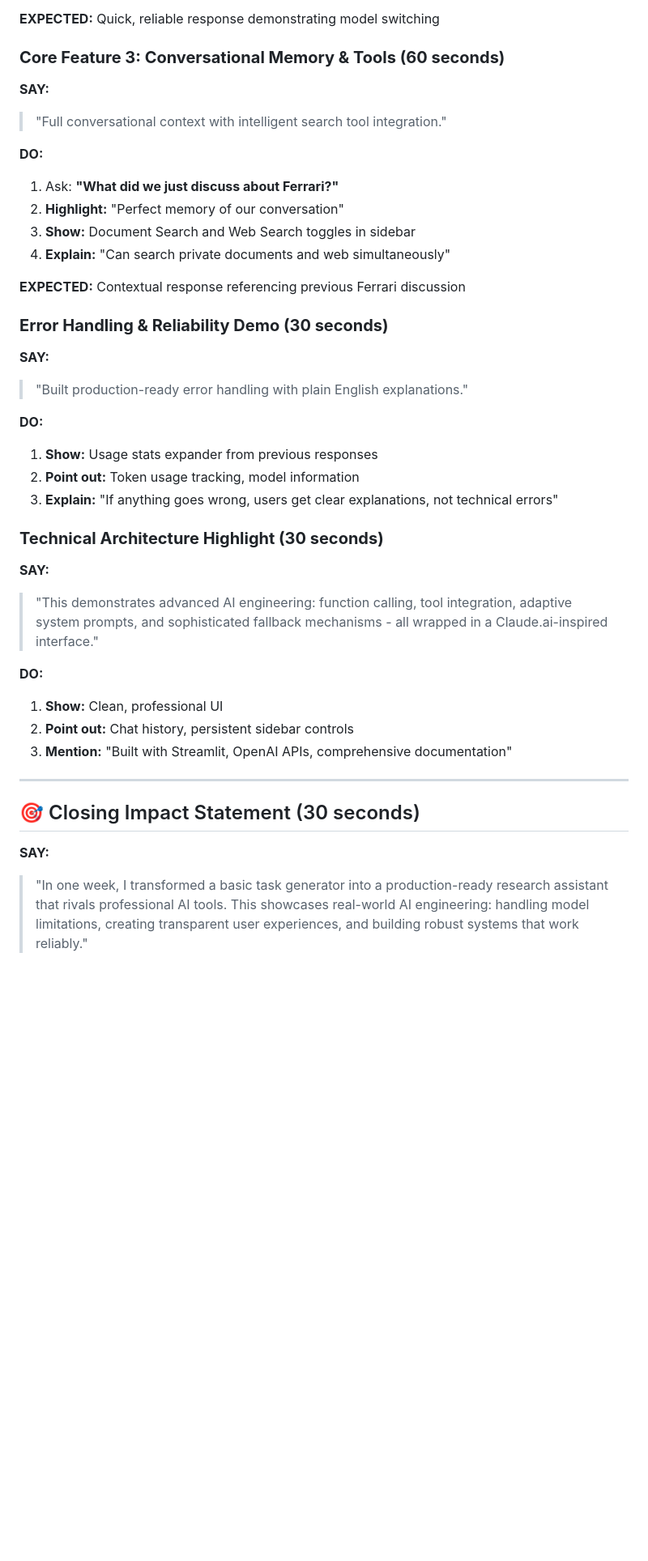
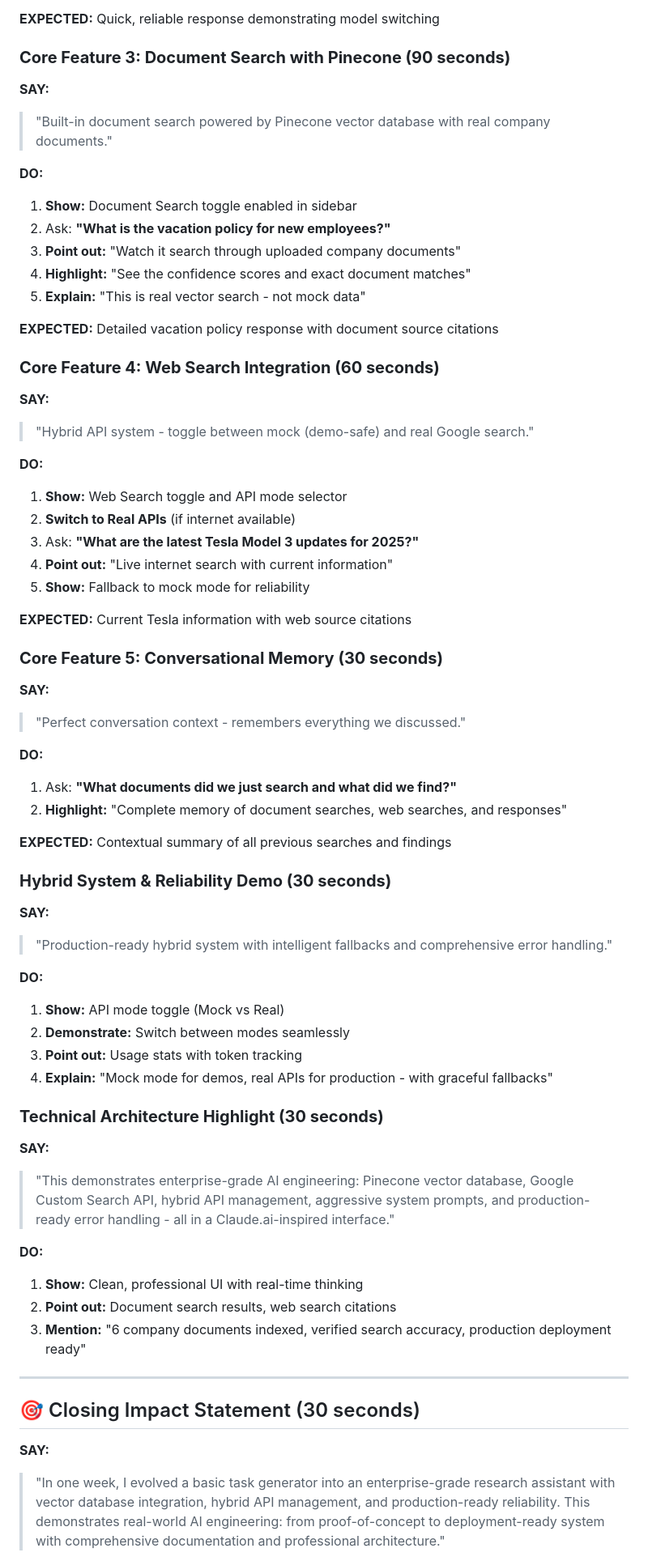
Before and after one commit to msftsean/the-yes-dear-agent, a Markdown page: assets/docs/DEMO_SCRIPT.md, the part around one of its changes. Shown at 81% size. GitHub-like rendering; blank space fills up the shorter version.

```diff
--- a/assets/docs/DEMO_SCRIPT.md
+++ b/assets/docs/DEMO_SCRIPT.md
@@ -44,44 +47,71 @@
 
 **EXPECTED:** Quick, reliable response demonstrating model switching
 
-### **Core Feature 3: Conversational Memory & Tools (60 seconds)**
+### **Core Feature 3: Document Search with Pinecone (90 seconds)**
 
 **SAY:**
-> "Full conversational context with intelligent search tool integration."
+> "Built-in document search powered by Pinecone vector database with real company documents."
 
 **DO:**
-1. Ask: **"What did we just discuss about Ferrari?"**
-2. **Highlight:** "Perfect memory of our conversation"
-3. **Show:** Document Search and Web Search toggles in sidebar
-4. **Explain:** "Can search private documents and web simultaneously"
+1. **Show:** Document Search toggle enabled in sidebar
+2. Ask: **"What is the vacation policy for new employees?"**
+3. **Point out:** "Watch it search through uploaded company documents"
+4. **Highlight:** "See the confidence scores and exact document matches"
+5. **Explain:** "This is real vector search - not mock data"
 
-**EXPECTED:** Contextual response referencing previous Ferrari discussion
+**EXPECTED:** Detailed vacation policy response with document source citations
 
-### **Error Handling & Reliability Demo (30 seconds)**
+### **Core Feature 4: Web Search Integration (60 seconds)**
 
 **SAY:**
-> "Built production-ready error handling with plain English explanations."
+> "Hybrid API system - toggle between mock (demo-safe) and real Google search."
 
 **DO:**
-1. **Show:** Usage stats expander from previous responses
-2. **Point out:** Token usage tracking, model information
-3. **Explain:** "If anything goes wrong, users get clear explanations, not technical errors"
+1. **Show:** Web Search toggle and API mode selector
+2. **Switch to Real APIs** (if internet available)
+3. Ask: **"What are the latest Tesla Model 3 updates for 2025?"**
+4. **Point out:** "Live internet search with current information"
+5. **Show:** Fallback to mock mode for reliability
+
+**EXPECTED:** Current Tesla information with web source citations
+
+### **Core Feature 5: Conversational Memory (30 seconds)**
+
+**SAY:**
+> "Perfect conversation context - remembers everything we discussed."
+
+**DO:**
+1. Ask: **"What documents did we just search and what did we find?"**
+2. **Highlight:** "Complete memory of document searches, web searches, and responses"
+
+**EXPECTED:** Contextual summary of all previous searches and findings
+
+### **Hybrid System & Reliability Demo (30 seconds)**
+
+**SAY:**
+> "Production-ready hybrid system with intelligent fallbacks and comprehensive error handling."
+
+**DO:**
+1. **Show:** API mode toggle (Mock vs Real)
+2. **Demonstrate:** Switch between modes seamlessly
+3. **Point out:** Usage stats with token tracking
+4. **Explain:** "Mock mode for demos, real APIs for production - with graceful fallbacks"
 
 ### **Technical Architecture Highlight (30 seconds)**
 
 **SAY:**
-> "This demonstrates advanced AI engineering: function calling, tool integration, adaptive system prompts, and sophisticated fallback mechanisms - all wrapped in a Claude.ai-inspired interface."
+> "This demonstrates enterprise-grade AI engineering: Pinecone vector database, Google Custom Search API, hybrid API management, aggressive system prompts, and production-ready error handling - all in a Claude.ai-inspired interface."
 
 **DO:**
-1. **Show:** Clean, professional UI
-2. **Point out:** Chat history, persistent sidebar controls
-3. **Mention:** "Built with Streamlit, OpenAI APIs, comprehensive documentation"
+1. **Show:** Clean, professional UI with real-time thinking
+2. **Point out:** Document search results, web search citations
+3. **Mention:** "6 company documents indexed, verified search accuracy, production deployment ready"
 
 ---
 
 ## 🎯 Closing Impact Statement (30 seconds)
 
 **SAY:**
-> "In one week, I transformed a basic task generator into a production-ready research assistant that rivals professional AI tools. This showcases real-world AI engineering: handling model limitations, creating transparent user experiences, and building robust systems that work reliably."
+> "In one week, I evolved a basic task generator into an enterprise-grade research assistant with vector database integration, hybrid API management, and production-ready reliability. This demonstrates real-world AI engineering: from proof-of-concept to deployment-ready system with comprehensive documentation and professional architecture."
 
 **FINAL DEMO:**
```
Also changed, not shown: other parts of assets/docs/DEMO_SCRIPT.md (+47 -31 lines), assets/docs/DEMO_RUN_OF_SHOW.md (+56 -34 lines).
